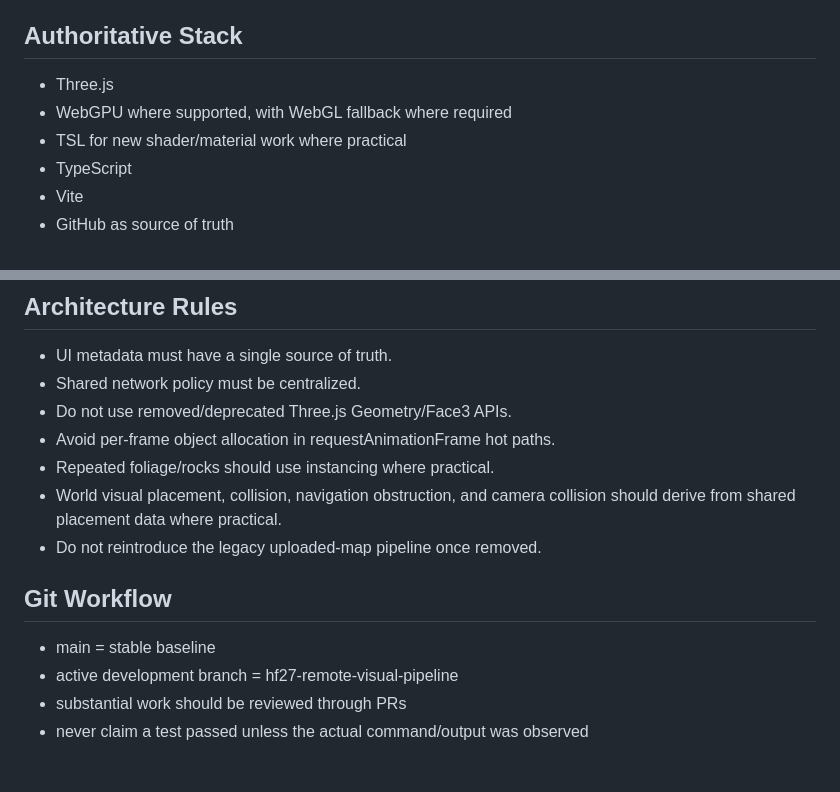
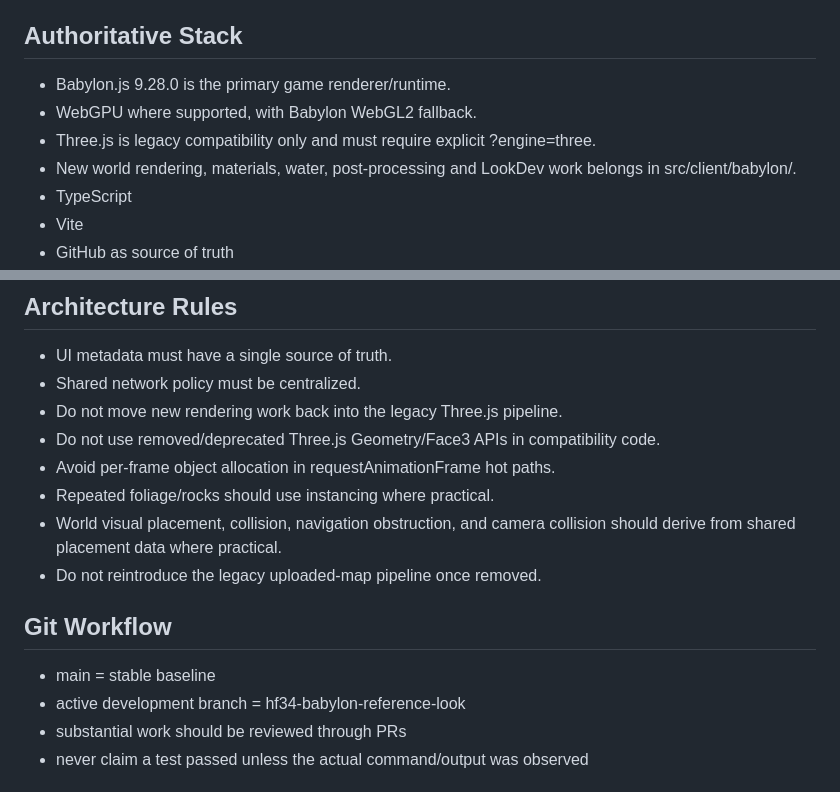
Before and after one commit to dragonhole666-prog/3Dgame, a Markdown page: AGENTS.md, 2 parts joined by grey strips. GitHub-like rendering.

Commit message:
HF34 update AGENTS.md for Babylon primary runtime

```diff
--- a/AGENTS.md
+++ b/AGENTS.md
@@ -4,9 +4,10 @@
 Build and maintain a browser-based 3D xianxia game using a remote-first production workflow.
 
 ## Authoritative Stack
-- Three.js
-- WebGPU where supported, with WebGL fallback where required
-- TSL for new shader/material work where practical
+- Babylon.js 9.28.0 is the primary game renderer/runtime.
+- WebGPU where supported, with Babylon WebGL2 fallback.
+- Three.js is legacy compatibility only and must require explicit ?engine=three.
+- New world rendering, materials, water, post-processing and LookDev work belongs in src/client/babylon/.
 - TypeScript
 - Vite
 - GitHub as source of truth
@@ -79,7 +80,8 @@ Do not introduce assets without recording source and license in the repository.
 ## Architecture Rules
 - UI metadata must have a single source of truth.
 - Shared network policy must be centralized.
-- Do not use removed/deprecated Three.js Geometry/Face3 APIs.
+- Do not move new rendering work back into the legacy Three.js pipeline.
+- Do not use removed/deprecated Three.js Geometry/Face3 APIs in compatibility code.
 - Avoid per-frame object allocation in requestAnimationFrame hot paths.
 - Repeated foliage/rocks should use instancing where practical.
 - World visual placement, collision, navigation obstruction, and camera collision should derive from shared placement data where practical.
@@ -87,7 +89,7 @@ Do not introduce assets without recording source and license in the repository.
 
 ## Git Workflow
 - main = stable baseline
-- active development branch = hf27-remote-visual-pipeline
+- active development branch = hf34-babylon-reference-look
 - substantial work should be reviewed through PRs
 - never claim a test passed unless the actual command/output was observed
 
```
